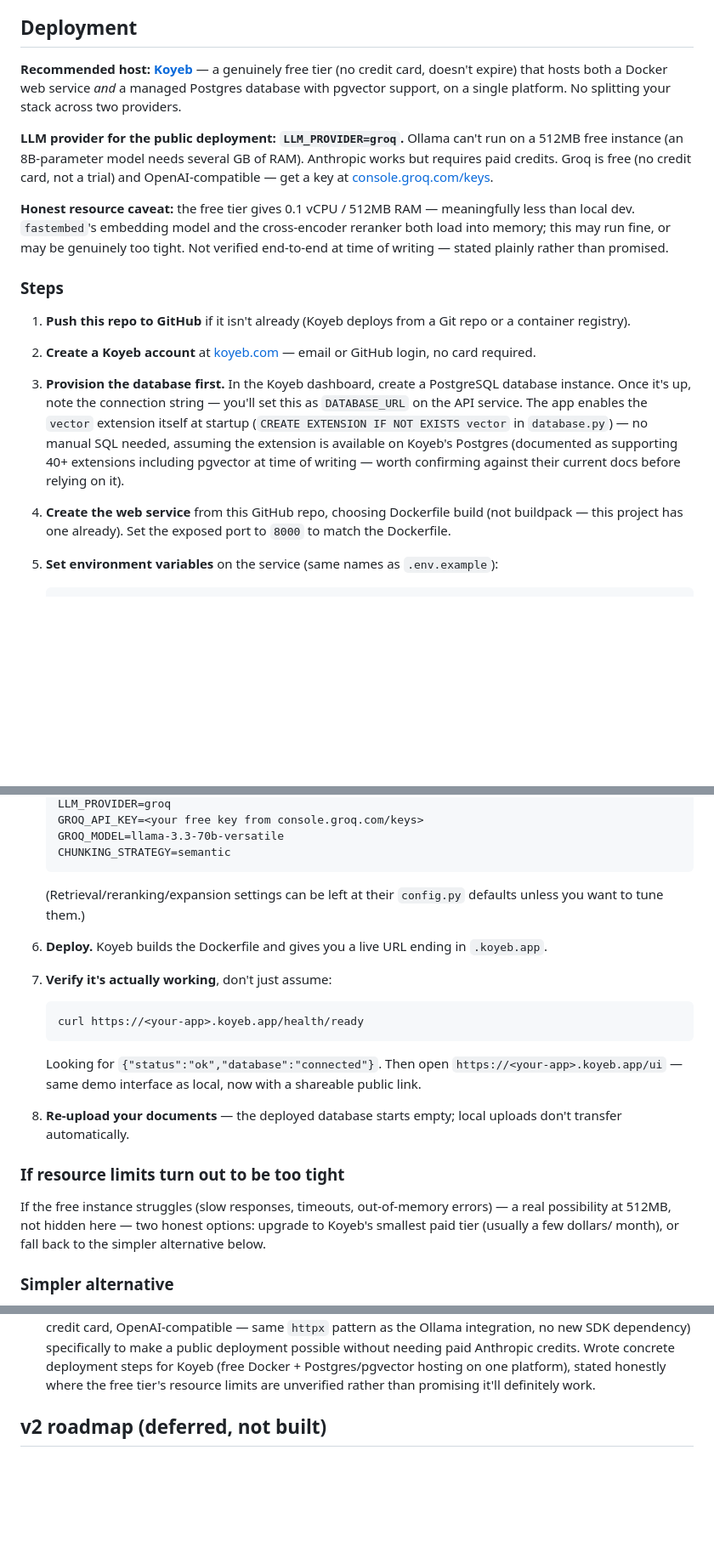
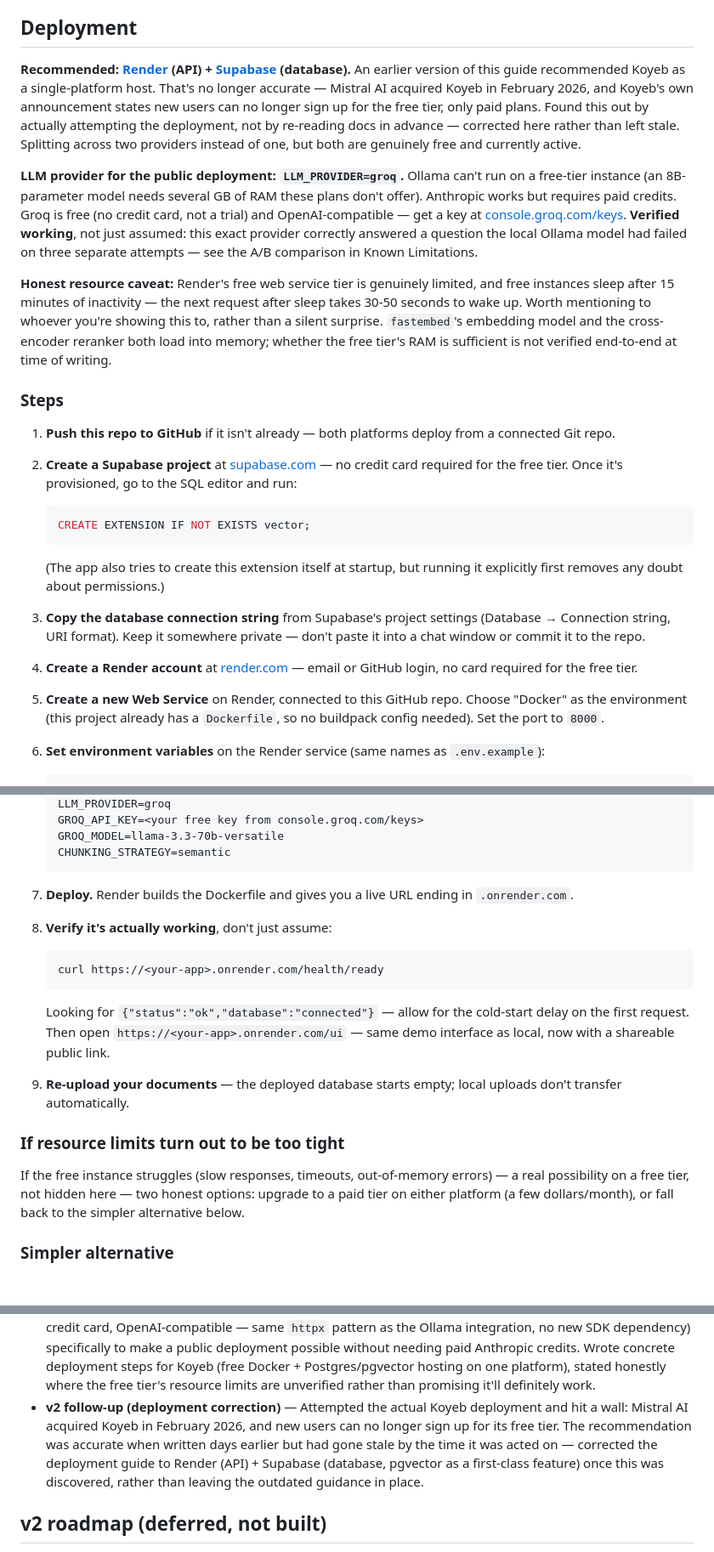
Before and after one commit to shagun0915/hybrid-rag-platform, a Markdown page: README.md, 3 parts joined by grey strips. Shown at 85% size. Drawn GitHub-style; blank space fills up the shorter version.

````diff
--- a/README.md
+++ b/README.md
@@ -535,45 +453,58 @@ currently passed to `reformulate_query()`.
 
 ## Deployment
 
-**Recommended host: [Koyeb](https://koyeb.com)** — a genuinely free tier
-(no credit card, doesn't expire) that hosts both a Docker web service
-*and* a managed Postgres database with pgvector support, on a single
-platform. No splitting your stack across two providers.
+**Recommended: [Render](https://render.com) (API) + [Supabase](https://supabase.com) (database).**
+An earlier version of this guide recommended Koyeb as a single-platform
+host. That's no longer accurate — Mistral AI acquired Koyeb in February
+2026, and Koyeb's own announcement states new users can no longer sign
+up for the free tier, only paid plans. Found this out by actually
+attempting the deployment, not by re-reading docs in advance — corrected
+here rather than left stale. Splitting across two providers instead of
+one, but both are genuinely free and currently active.
 
 **LLM provider for the public deployment: `LLM_PROVIDER=groq`.** Ollama
-can't run on a 512MB free instance (an 8B-parameter model needs several
-GB of RAM). Anthropic works but requires paid credits. Groq is free
-(no credit card, not a trial) and OpenAI-compatible — get a key at
-[console.groq.com/keys](https://console.groq.com/keys).
+can't run on a free-tier instance (an 8B-parameter model needs several
+GB of RAM these plans don't offer). Anthropic works but requires paid
+credits. Groq is free (no credit card, not a trial) and OpenAI-compatible
+— get a key at [console.groq.com/keys](https://console.groq.com/keys).
+**Verified working**, not just assumed: this exact provider correctly
+answered a question the local Ollama model had failed on three separate
+attempts — see the A/B comparison in Known Limitations.
 
-**Honest resource caveat:** the free tier gives 0.1 vCPU / 512MB RAM —
-meaningfully less than local dev. `fastembed`'s embedding model and the
-cross-encoder reranker both load into memory; this may run fine, or may
-be genuinely too tight. Not verified end-to-end at time of writing —
-stated plainly rather than promised.
+**Honest resource caveat:** Render's free web service tier is genuinely
+limited, and free instances sleep after 15 minutes of inactivity —
+the next request after sleep takes 30-50 seconds to wake up. Worth
+mentioning to whoever you're showing this to, rather than a silent
+surprise. `fastembed`'s embedding model and the cross-encoder reranker
+both load into memory; whether the free tier's RAM is sufficient is not
+verified end-to-end at time of writing.
 
 ### Steps
 
-1. **Push this repo to GitHub** if it isn't already (Koyeb deploys from
-   a Git repo or a container registry).
+1. **Push this repo to GitHub** if it isn't already — both platforms
+   deploy from a connected Git repo.
 
-2. **Create a Koyeb account** at [koyeb.com](https://koyeb.com) — email
-   or GitHub login, no card required.
+2. **Create a Supabase project** at [supabase.com](https://supabase.com)
+   — no credit card required for the free tier. Once it's provisioned,
+   go to the SQL editor and run:
+   ```sql
+   CREATE EXTENSION IF NOT EXISTS vector;
+   ```
+   (The app also tries to create this extension itself at startup, but
+   running it explicitly first removes any doubt about permissions.)
 
-3. **Provision the database first.** In the Koyeb dashboard, create a
-   PostgreSQL database instance. Once it's up, note the connection
-   string — you'll set this as `DATABASE_URL` on the API service. The
-   app enables the `vector` extension itself at startup
-   (`CREATE EXTENSION IF NOT EXISTS vector` in `database.py`) — no
-   manual SQL needed, assuming the extension is available on Koyeb's
-   Postgres (documented as supporting 40+ extensions including pgvector
-   at time of writing — worth confirming against their current docs
-   before relying on it).
+3. **Copy the database connection string** from Supabase's project
+   settings (Database → Connection string, URI format). Keep it
+   somewhere private — don't paste it into a chat window or commit it
+   to the repo.
 
-4. **Create the web service** from this GitHub repo, choosing Dockerfile
-   build (not buildpack — this project has one already). Set the
-   exposed port to `8000` to match the Dockerfile.
+4. **Create a Render account** at [render.com](https://render.com) —
+   email or GitHub login, no card required for the free tier.
 
-5. **Set environment variables** on the service (same names as
+5. **Create a new Web Service** on Render, connected to this GitHub
+   repo. Choose "Docker" as the environment (this project already has a
+   `Dockerfile`, so no buildpack config needed). Set the port to `8000`.
+
+6. **Set environment variables** on the Render service (same names as
    `.env.example`):
    ```
@@ -583,29 +514,28 @@ stated plainly rather than promised.
    GROQ_MODEL=llama-3.3-70b-versatile
    CHUNKING_STRATEGY=semantic
    ```
-   (Retrieval/reranking/expansion settings can be left at their
-   `config.py` defaults unless you want to tune them.)
 
-6. **Deploy.** Koyeb builds the Dockerfile and gives you a live URL
-   ending in `.koyeb.app`.
+7. **Deploy.** Render builds the Dockerfile and gives you a live URL
+   ending in `.onrender.com`.
 
-7. **Verify it's actually working**, don't just assume:
+8. **Verify it's actually working**, don't just assume:
    ```bash
-   curl https://<your-app>.koyeb.app/health/ready
+   curl https://<your-app>.onrender.com/health/ready
    ```
-   Looking for `{"status":"ok","database":"connected"}`. Then open
-   `https://<your-app>.koyeb.app/ui` — same demo interface as local,
+   Looking for `{"status":"ok","database":"connected"}` — allow for the
+   cold-start delay on the first request. Then open
+   `https://<your-app>.onrender.com/ui` — same demo interface as local,
    now with a shareable public link.
 
-8. **Re-upload your documents** — the deployed database starts empty;
+9. **Re-upload your documents** — the deployed database starts empty;
    local uploads don't transfer automatically.
 
 ### If resource limits turn out to be too tight
 
 If the free instance struggles (slow responses, timeouts, out-of-memory
-errors) — a real possibility at 512MB, not hidden here — two honest
-options: upgrade to Koyeb's smallest paid tier (usually a few dollars/
-month), or fall back to the simpler alternative below.
+errors) — a real possibility on a free tier, not hidden here — two
+honest options: upgrade to a paid tier on either platform (a few
+dollars/month), or fall back to the simpler alternative below.
 
 ### Simpler alternative
 
@@ -635,6 +565,7 @@ moving to the next:
 - **v2 follow-up (query expansion)** — Built the fix documented for the corpus-imbalance limitation: every retrieval attempt now searches with the literal question plus a couple of LLM-generated paraphrased variants, fused together via the existing RRF logic (reused, not rewritten). Verified the core mechanism with a controlled simulation — a chunk absent from the literal query's own results still surfaced at rank 2 of 4 after fusion, given real, checkable numbers. Wired into the demo UI's retrieval trace so every phrasing searched is visible live, not just described.
 - **v2 follow-up (fourth case study — reformulation guessing wrong domains)** — Re-tested the VAMP case live with query expansion enabled. Confirmed the fix worked at the retrieval stage (the right chunk moved from a weak, unreliable score to the top of the candidate pool) and independently confirmed the reranker weakness (still scored below threshold despite leading retrieval). Also surfaced a new failure mode along the way: query reformulation guessed a specific, wrong domain for an ambiguous acronym ("VAMP" → biology terms) instead of refining the actual question, making the retry worse than the original attempt. Grounding still held — no hallucinated answer — but a real opportunity was lost. Root-caused to `reformulate_query()` having no visibility into the corpus it's supposedly helping search.
 - **v2 follow-up (Groq provider + deployment guide)** — Added Groq as a third LLM provider (free, cloud, no credit card, OpenAI-compatible — same `httpx` pattern as the Ollama integration, no new SDK dependency) specifically to make a public deployment possible without needing paid Anthropic credits. Wrote concrete deployment steps for Koyeb (free Docker + Postgres/pgvector hosting on one platform), stated honestly where the free tier's resource limits are unverified rather than promising it'll definitely work.
+- **v2 follow-up (deployment correction)** — Attempted the actual Koyeb deployment and hit a wall: Mistral AI acquired Koyeb in February 2026, and new users can no longer sign up for its free tier. The recommendation was accurate when written days earlier but had gone stale by the time it was acted on — corrected the deployment guide to Render (API) + Supabase (database, pgvector as a first-class feature) once this was discovered, rather than leaving the outdated guidance in place.
 
 ## v2 roadmap (deferred, not built)
 
````
Also changed, not shown: other parts of README.md (+1 -83 lines).
